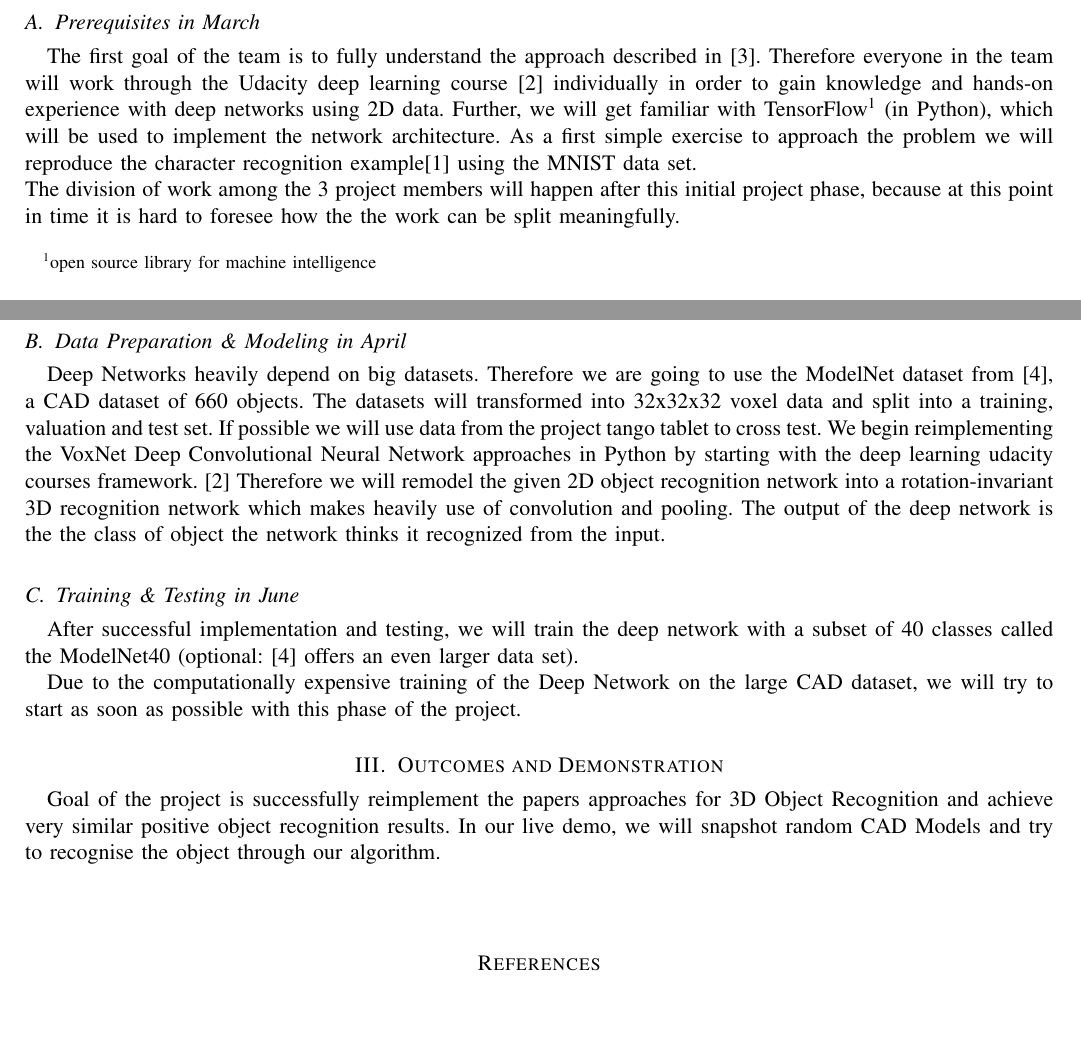
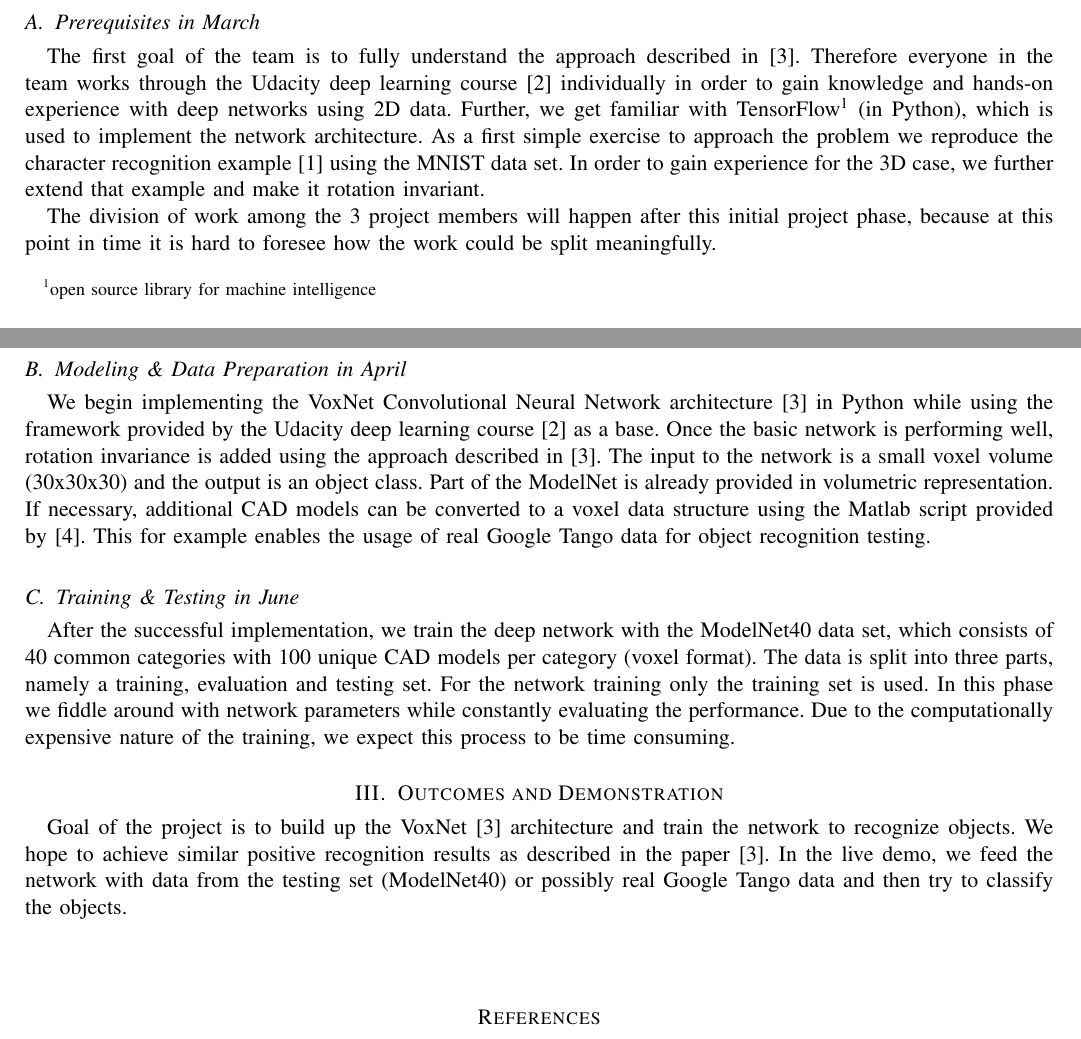
Before and after one commit to AICAE/Deep-3D-Obj-Recognition, a LaTeX paper (Project Proposal/3DPhoto_Proposal_Grundmann_Schneuwly_Oswald.tex): two parts of pages 1 and 2 of 2, joined at a grey line, cut so that both start at the same text, the shorter picture padded with empty space. Compiled offline with pdfLaTeX.

Commit message:
proposal rework complet

```diff
--- a/Project Proposal/3DPhoto_Proposal_Grundmann_Schneuwly_Oswald.tex
+++ b/Project Proposal/3DPhoto_Proposal_Grundmann_Schneuwly_Oswald.tex
@@ -58,36 +58,72 @@ inexpensive 2.5D depth sensors like Microsoft Kinect, Google Project Tango or In
 
 \subsection{Prerequisites in March}
 
-The first goal of the team is to fully understand the approach described in \cite{mat}. Therefore everyone in the team will work through the Udacity
+The first goal of the team is to fully understand the approach described in \cite{voxnet}. Therefore everyone in the team works through the Udacity
 deep learning course \cite{uda} individually in order to gain knowledge and hands-on experience with deep networks using 2D data.
-Further, we will get familiar with TensorFlow\footnote{open source library for machine intelligence} (in Python), which will be used to implement the network architecture.
-As a first simple exercise to approach the problem we will reproduce the character recognition example\cite{mnist} using the MNIST data set.
-\newline
-The division of work among the 3 project members will happen after this initial project phase, because at this point in time it is hard to foresee how the the work can be split meaningfully.
+Further, we get familiar with TensorFlow\footnote{open source library for machine intelligence} (in Python), which is used to implement the network architecture.
+As a first simple exercise to approach the problem we reproduce the character recognition example \cite{mnist} using the MNIST data set.
+In order to gain experience for the 3D case, we further extend that example and make it rotation invariant.
+%In a next step, we will extend that example and make it rotation invariant to gain experience for the 3D case. \newline
+
+The division of work among the 3 project members will happen after this initial project phase, because at this point in time it is hard to foresee how
+the work could be split meaningfully.
 
 
-\subsection{Data Preparation \& Modeling in April}
-Deep Networks heavily depend on big datasets. Therefore we are going to use the ModelNet dataset from \cite{wu}, a CAD dataset of 660 objects. The datasets will
-transformed into 32x32x32 voxel data and split into a training, valuation and test set. If possible we will use data from the project tango tablet to cross test.
-We begin reimplementing the VoxNet Deep Convolutional Neural Network approaches in Python by starting with the deep learning udacity courses framework. \cite{uda}
-Therefore we will remodel the given 2D object recognition network into a rotation-invariant 3D recognition network which makes heavily use of convolution and pooling.
-The output of the deep network is the the class of object the network thinks it recognized from the input.
+\subsection{Modeling \& Data Preparation in April}
+
+We begin implementing the VoxNet Convolutional Neural Network architecture \cite{voxnet} in Python while using the framework provided by the Udacity deep learning course \cite{uda}
+as a base. Once the basic network is performing well, rotation invariance is added using the approach described in \cite{voxnet}.
+The input to the network is a small voxel volume (30x30x30) and the output is an object class.
+Part of the ModelNet is already provided in volumetric representation. If necessary, additional CAD models can be converted to a voxel data structure
+using the Matlab script provided by \cite{wu}. This for example enables the usage of real Google Tango data for object recognition testing.
+
+
+% The available data is split into 3 part, namely a training, evaluation and testing set.
+
+
+%
+% Good deep network performance heavily depends on extensive data sets. Therefore we are going to use the ModelNet dataset from \cite{wu}, a CAD dataset of 660 categories.
+% The datasets will
+%
+% First with ModelNet40, which is voxelized.
+%
+% Unless we decide to use real tango data
+%
+% transformed into 32x32x32 voxel data and split into a training, valuation and test set. If possible we will use data from the project tango tablet to cross test.
+%
+% We begin reimplementing the VoxNet Deep Convolutional Neural Network approaches in Python by starting with the deep learning udacity courses framework. \cite{uda}
+% Therefore we will remodel the given 2D object recognition network into a rotation-invariant 3D recognition network which makes heavily use of convolution and pooling.
+% The output of the deep network is the the class of object the network thinks it recognized from the input.
 
 
 \subsection{Training \& Testing in June}
-After successful implementation and testing, we will train the deep network with a subset of 40 classes called the ModelNet40 (optional: \cite{wu} offers an even larger data set).
+After the  successful implementation, we train the deep network with the ModelNet40 data set, which consists of 40 common categories with
+100 unique CAD models per category (voxel format). The data is split into three parts, namely a training, evaluation and testing set. For the network training only
+the training set is used. In this phase we fiddle around with network parameters while constantly evaluating the performance.
+Due to the computationally expensive nature of the training, we expect this process to be time consuming.
 
-Due to the computationally expensive training of the Deep Network on the large CAD dataset, we will try to start as soon as possible with this phase of the project.
 
-%tweak paramters and evaluate performance
 
 \section{Outcomes and Demonstration}
 
-% We hope to achieve similar positive object recognition results
+Goal of the project is to build up the VoxNet \cite{voxnet} architecture and train the network to recognize objects.
+We hope to achieve similar positive recognition results as described in the paper \cite{voxnet}.
+In the live demo, we feed the network with data from the testing set (ModelNet40) or possibly real Google Tango data and
+then try to classify the objects.
 
-Goal of the project is successfully reimplement the papers approaches for 3D Object Recognition and achieve very similar positive object recognition results. In our live demo, we will snapshot random CAD Models and try to recognise the object through our algorithm.
+% An advanced goal, is to possibly even use real Google Tango data try to classify objects (e.g chair).
 
-% possibly use real tango data
+%
+%
+% Goal of the project is to build up the VoxNet \cite{voxnet} architecture and train the network to recognize the objects
+% rotation invariant. We hope to achieve similar positive object recognition results as described in the paper.
+%
+% re-implement the papers approach for 3D Object Recognition and achieve very similar positive object recognition results.
+% Rotational invariant
+%
+% In the live demo, we will feed the algorithm randomly chosen CAD Models and try to classify the objects.
+%
+% % possibly use real tango data which requires an additional step of voxelization
 
 
 \vspace{1cm}
```
Also changed, not shown: Project Proposal/refs.bib (+1 -1 lines), Project Proposal/3DPhoto_Proposal_Grundmann_Schneuwly_Oswald.pdf, Project Proposal/3DPhoto_Proposal_Grundmann_Schneuwly_Oswald.tex (4 more changed lines).
